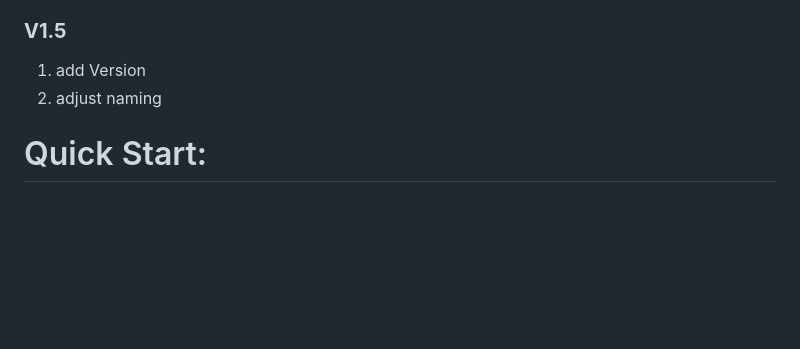
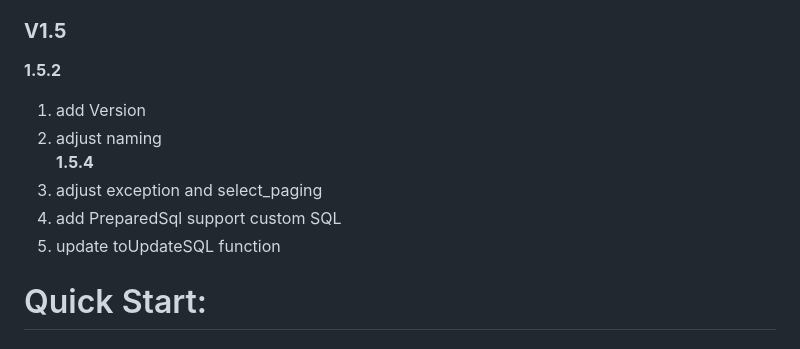
Before and after one commit to automvc/BeePy, a Markdown page: README.md, the part around the change. Drawn GitHub-style; blank space fills up the shorter version.

```diff
--- a/README.md
+++ b/README.md
@@ -40,8 +40,13 @@ Add PreConfig to specify the location of the configuration file
 Improve anomalies
 
 ### **V1.5**
+**1.5.2**
 1. add Version
 2. adjust naming
+**1.5.4**
+3. adjust exception and select_paging
+4. add PreparedSql support custom SQL
+5. update toUpdateSQL function
 
 Quick Start:
 =========
```
Also changed, not shown: README_CN.md (+5 -0 lines).
